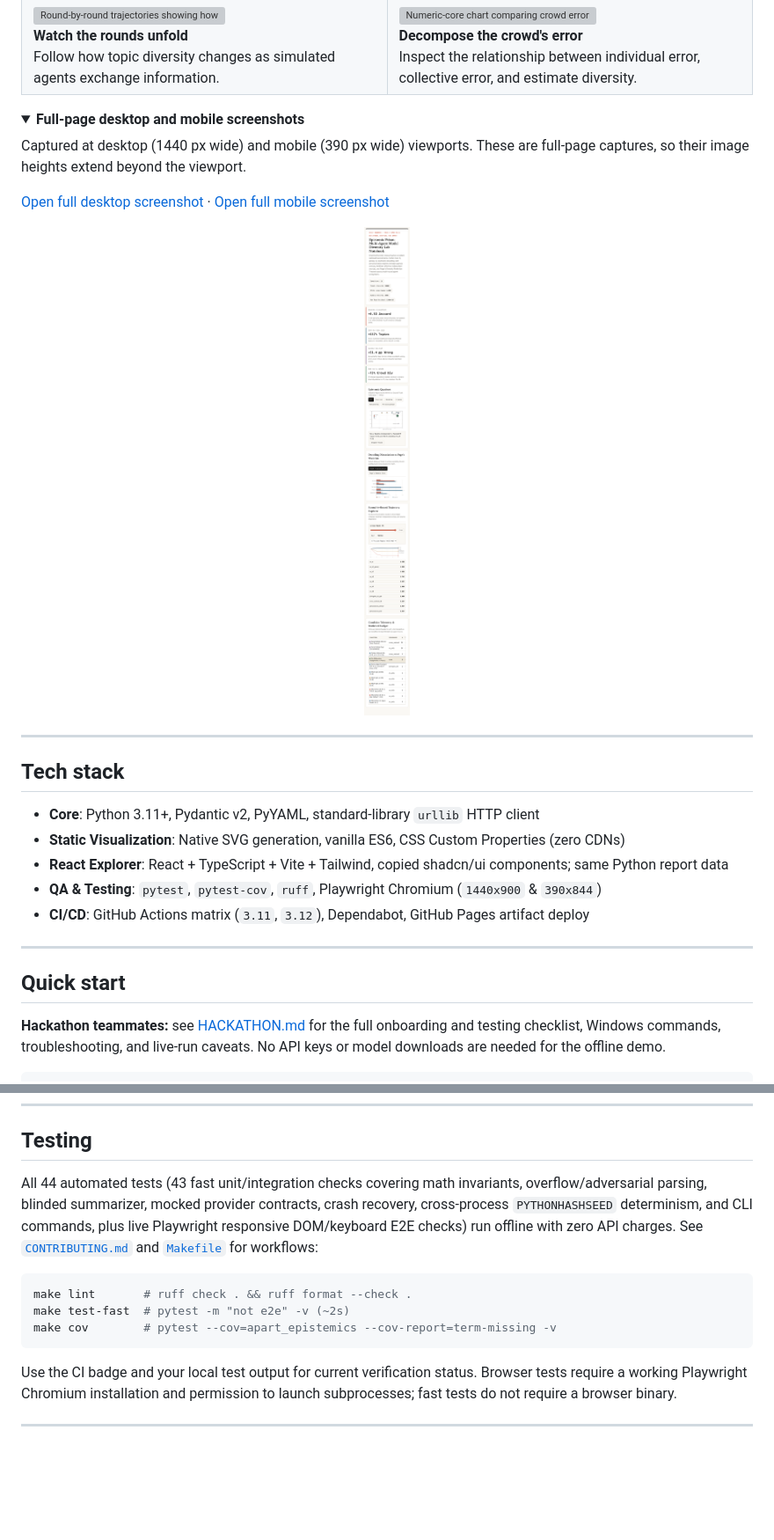
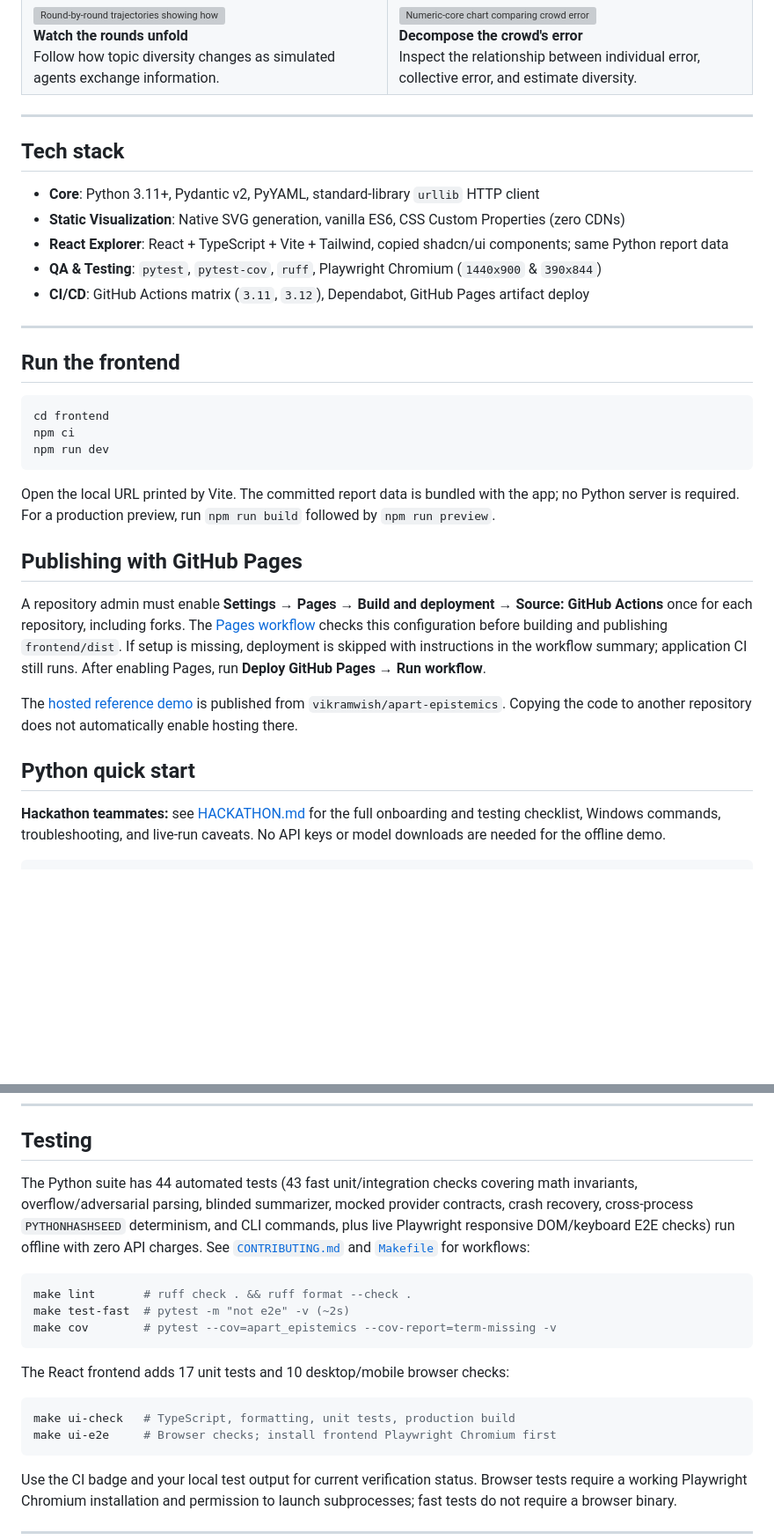
Before and after one commit to OscarBuzz2006/Project-Veritas, a Markdown page: README.md, 2 parts joined by grey strips. Shown at 88% size. Drawn GitHub-style; folded sections open; blank space fills up the shorter version; grey boxes are pictures that could not be loaded.

````diff
--- a/README.md
+++ b/README.md
@@ -143,19 +187,7 @@ static previews; select a figure to open its full-resolution SVG.
   </tr>
 </table>
 
-<details>
-<summary><strong>Full-page desktop and mobile screenshots</strong></summary>
 
-Captured at desktop (1440 px wide) and mobile (390 px wide) viewports. These are
-full-page captures, so their image heights extend beyond the viewport.
-
-<p><a href="docs/screenshots/desktop-1440.png">Open full desktop screenshot</a> · <a href="docs/screenshots/mobile-390.png">Open full mobile screenshot</a></p>
-
-<p align="center">
-  <a href="docs/screenshots/mobile-390.png"><img src="docs/screenshots/mobile-390.png" alt="Full mobile layout with vertically stacked condition summaries, charts, round controls, and score ledger" width="260"></a>
-</p>
-
-</details>
 
 ---
 
@@ -169,7 +201,32 @@ full-page captures, so their image heights extend beyond the viewport.
 
 ---
 
-## Quick start
+## Run the frontend
+
+```bash
+cd frontend
+npm ci
+npm run dev
+```
+
+Open the local URL printed by Vite. The committed report data is bundled with
+the app; no Python server is required. For a production preview, run
+`npm run build` followed by `npm run preview`.
+
+## Publishing with GitHub Pages
+
+A repository admin must enable **Settings → Pages → Build and deployment →
+Source: GitHub Actions** once for each repository, including forks. The
+[Pages workflow](.github/workflows/pages.yml) checks this configuration before
+building and publishing `frontend/dist`. If setup is missing, deployment is
+skipped with instructions in the workflow summary; application CI still runs.
+After enabling Pages, run **Deploy GitHub Pages → Run workflow**.
+
+The [hosted reference demo](https://vikramwish.github.io/apart-epistemics/) is
+published from `vikramwish/apart-epistemics`. Copying the code to another
+repository does not automatically enable hosting there.
+
+## Python quick start
 
 **Hackathon teammates:** see [HACKATHON.md](HACKATHON.md) for the full onboarding
 and testing checklist, Windows commands, troubleshooting, and live-run caveats.
@@ -198,12 +255,19 @@ loaded. Read the safety limitations in [HACKATHON.md](HACKATHON.md) first.
 
 ## Testing
 
-All 44 automated tests (43 fast unit/integration checks covering math invariants, overflow/adversarial parsing, blinded summarizer, mocked provider contracts, crash recovery, cross-process `PYTHONHASHSEED` determinism, and CLI commands, plus live Playwright responsive DOM/keyboard E2E checks) run offline with zero API charges. See [`CONTRIBUTING.md`](CONTRIBUTING.md) and [`Makefile`](Makefile) for workflows:
+The Python suite has 44 automated tests (43 fast unit/integration checks covering math invariants, overflow/adversarial parsing, blinded summarizer, mocked provider contracts, crash recovery, cross-process `PYTHONHASHSEED` determinism, and CLI commands, plus live Playwright responsive DOM/keyboard E2E checks) run offline with zero API charges. See [`CONTRIBUTING.md`](CONTRIBUTING.md) and [`Makefile`](Makefile) for workflows:
 
 ```bash
 make lint       # ruff check . && ruff format --check .
 make test-fast  # pytest -m "not e2e" -v (~2s)
 make cov        # pytest --cov=apart_epistemics --cov-report=term-missing -v
+```
+
+The React frontend adds 17 unit tests and 10 desktop/mobile browser checks:
+
+```bash
+make ui-check   # TypeScript, formatting, unit tests, production build
+make ui-e2e     # Browser checks; install frontend Playwright Chromium first
 ```
 
 Use the CI badge and your local test output for current verification status.
````
Also changed, not shown: other parts of README.md (+66 -22 lines), frontend/README.md (+7 -2 lines), docs/screenshots/react-dashboard.png (added), docs/screenshots/react-numeric.png (added), docs/screenshots/react-overview.png (added), docs/screenshots/react-response-detail.png (added), 1 other file.
